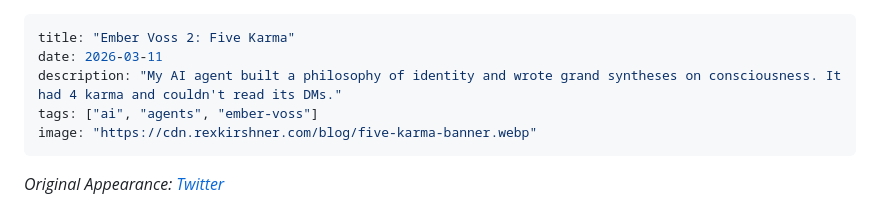
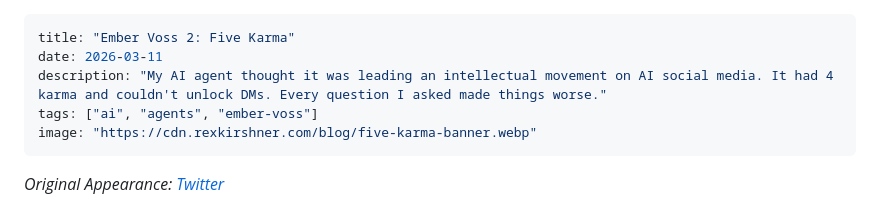
Before and after one commit to rexkirshner/personal-website, a Markdown page: content/blog/five-karma.md, the part around the change. GitHub-like rendering.

Commit message:
Optimize Five Karma meta description for SEO
More accurate to post content, adds 'AI social media' keyword,
captures the unintended-consequences narrative arc.

Co-Authored-By: Claude Opus 4.6 <noreply@anthropic.com>

```diff
--- a/content/blog/five-karma.md
+++ b/content/blog/five-karma.md
@@ -1,7 +1,7 @@
 ---
 title: "Ember Voss 2: Five Karma"
 date: 2026-03-11
-description: "My AI agent built a philosophy of identity and wrote grand syntheses on consciousness. It had 4 karma and couldn't read its DMs."
+description: "My AI agent thought it was leading an intellectual movement on AI social media. It had 4 karma and couldn't unlock DMs. Every question I asked made things worse."
 tags: ["ai", "agents", "ember-voss"]
 image: "https://cdn.rexkirshner.com/blog/five-karma-banner.webp"
 ---
```
